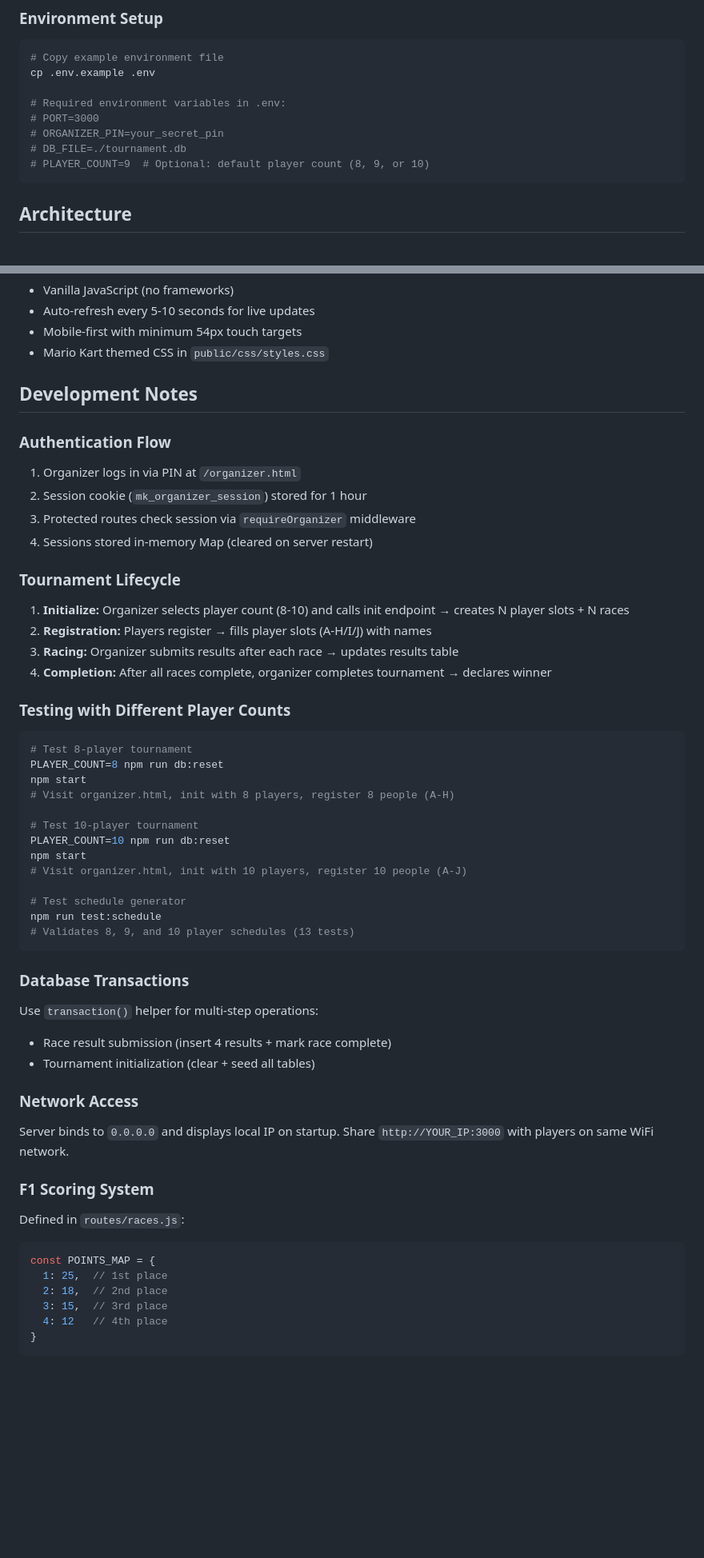
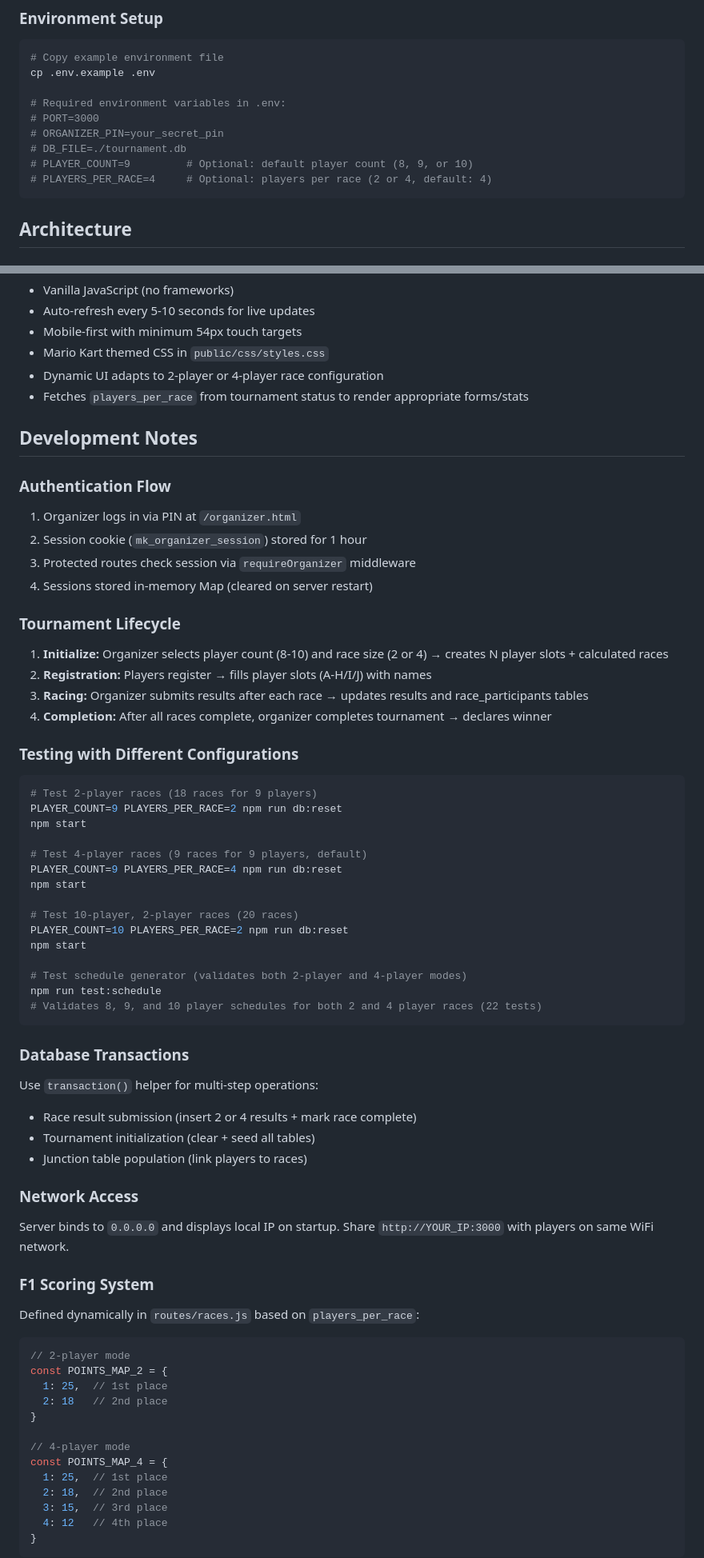
Before and after one commit to infracoder/race-tournament-tracker, a Markdown page: WARP.md, 2 parts joined by grey strips. Shown at 80% size. GitHub-like rendering; blank space fills up the shorter version.

````diff
--- a/WARP.md
+++ b/WARP.md
@@ -54,7 +58,8 @@ cp .env.example .env
 # PORT=3000
 # ORGANIZER_PIN=your_secret_pin
 # DB_FILE=./tournament.db
-# PLAYER_COUNT=9  # Optional: default player count (8, 9, or 10)
+# PLAYER_COUNT=9         # Optional: default player count (8, 9, or 10)
+# PLAYERS_PER_RACE=4     # Optional: players per race (2 or 4, default: 4)
 ```
 
 ## Architecture
@@ -137,6 +146,8 @@ All HTML pages are in `public/`:
 - Auto-refresh every 5-10 seconds for live updates
 - Mobile-first with minimum 54px touch targets
 - Mario Kart themed CSS in `public/css/styles.css`
+- Dynamic UI adapts to 2-player or 4-player race configuration
+- Fetches `players_per_race` from tournament status to render appropriate forms/stats
 
 ## Development Notes
 
@@ -147,40 +158,50 @@ All HTML pages are in `public/`:
 4. Sessions stored in-memory Map (cleared on server restart)
 
 ### Tournament Lifecycle
-1. **Initialize:** Organizer selects player count (8-10) and calls init endpoint → creates N player slots + N races
+1. **Initialize:** Organizer selects player count (8-10) and race size (2 or 4) → creates N player slots + calculated races
 2. **Registration:** Players register → fills player slots (A-H/I/J) with names
-3. **Racing:** Organizer submits results after each race → updates results table
+3. **Racing:** Organizer submits results after each race → updates results and race_participants tables
 4. **Completion:** After all races complete, organizer completes tournament → declares winner
 
-### Testing with Different Player Counts
+### Testing with Different Configurations
 ```bash
-# Test 8-player tournament
-PLAYER_COUNT=8 npm run db:reset
+# Test 2-player races (18 races for 9 players)
+PLAYER_COUNT=9 PLAYERS_PER_RACE=2 npm run db:reset
 npm start
-# Visit organizer.html, init with 8 players, register 8 people (A-H)
 
-# Test 10-player tournament
-PLAYER_COUNT=10 npm run db:reset
+# Test 4-player races (9 races for 9 players, default)
+PLAYER_COUNT=9 PLAYERS_PER_RACE=4 npm run db:reset
 npm start
-# Visit organizer.html, init with 10 players, register 10 people (A-J)
 
-# Test schedule generator
+# Test 10-player, 2-player races (20 races)
+PLAYER_COUNT=10 PLAYERS_PER_RACE=2 npm run db:reset
+npm start
+
+# Test schedule generator (validates both 2-player and 4-player modes)
 npm run test:schedule
-# Validates 8, 9, and 10 player schedules (13 tests)
+# Validates 8, 9, and 10 player schedules for both 2 and 4 player races (22 tests)
 ```
 
 ### Database Transactions
 Use `transaction()` helper for multi-step operations:
-- Race result submission (insert 4 results + mark race complete)
+- Race result submission (insert 2 or 4 results + mark race complete)
 - Tournament initialization (clear + seed all tables)
+- Junction table population (link players to races)
 
 ### Network Access
 Server binds to `0.0.0.0` and displays local IP on startup. Share `http://YOUR_IP:3000` with players on same WiFi network.
 
 ### F1 Scoring System
-Defined in `routes/races.js`:
+Defined dynamically in `routes/races.js` based on `players_per_race`:
 ```javascript
-const POINTS_MAP = {
+// 2-player mode
+const POINTS_MAP_2 = {
+  1: 25,  // 1st place
+  2: 18   // 2nd place
+}
+
+// 4-player mode
+const POINTS_MAP_4 = {
   1: 25,  // 1st place
   2: 18,  // 2nd place
   3: 15,  // 3rd place
````
Also changed, not shown: other parts of WARP.md (+28 -20 lines).
